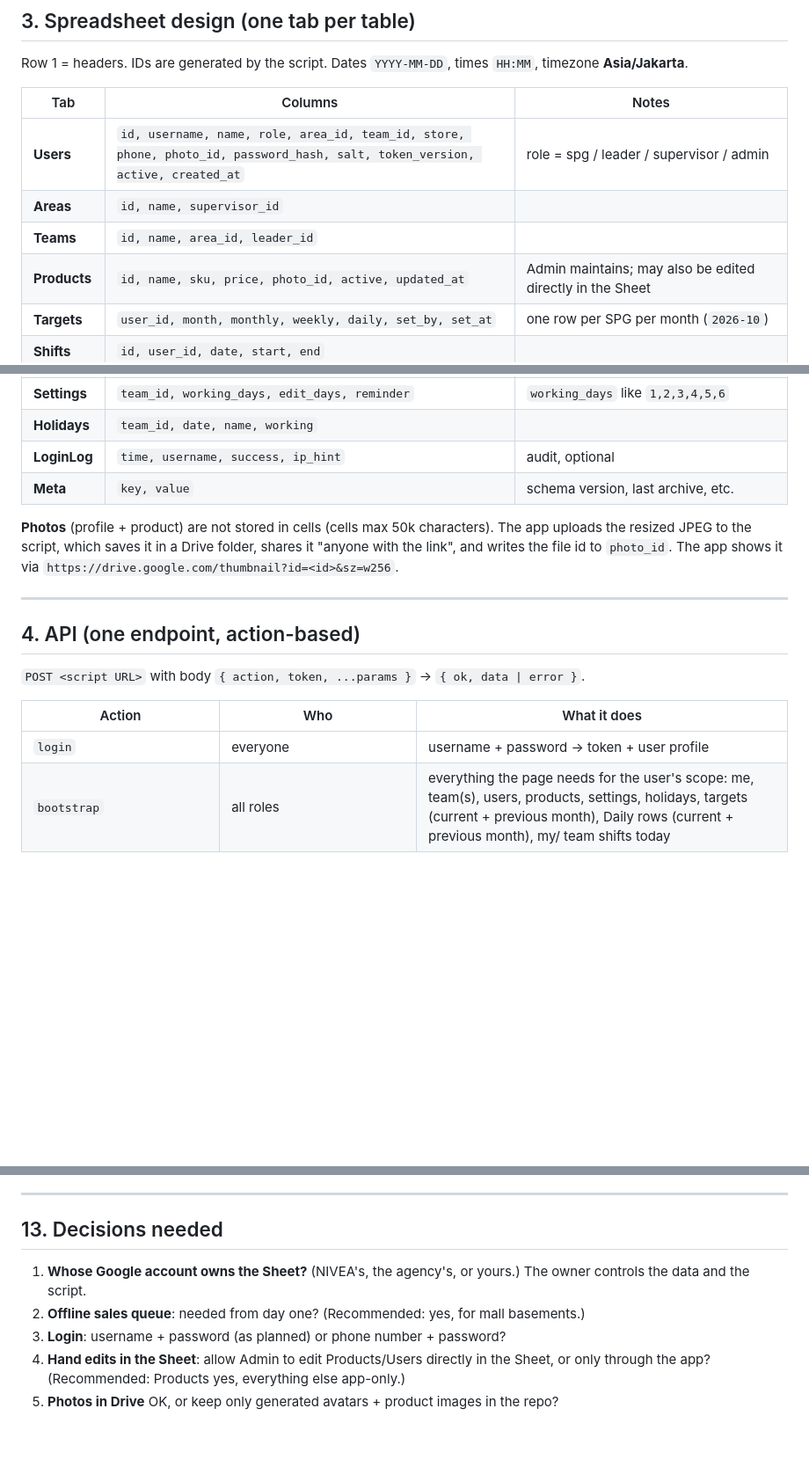
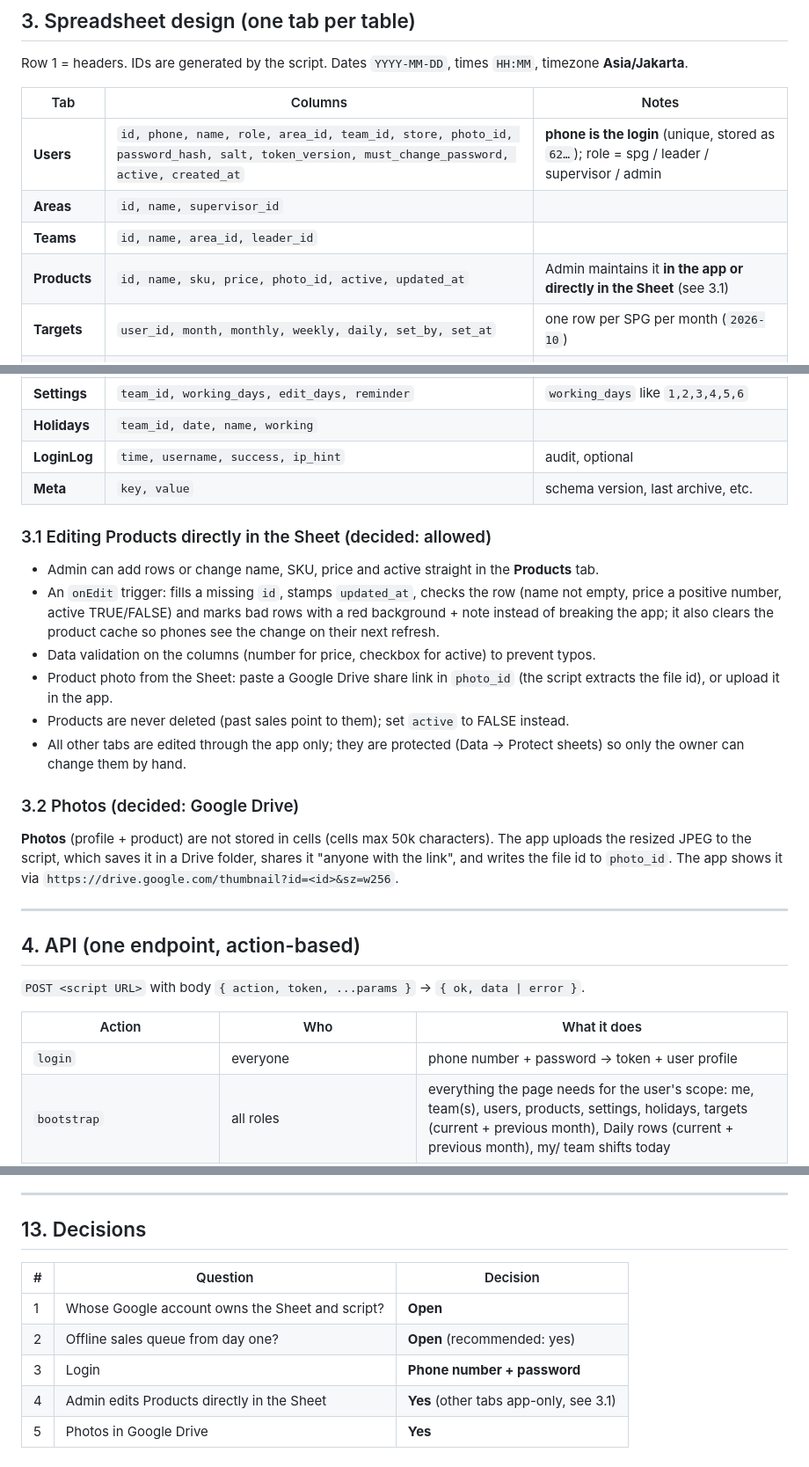
Before and after one commit to MuhGhifari/sales-daily-report, a Markdown page: IMPLEMENTATION-GOOGLE-SHEETS.md, 3 parts joined by grey strips. Shown at 88% size. Rendered like a GitHub page; blank space fills up the shorter version.

Commit message:
Sheets plan: phone login, Products editable in the Sheet, photos in Drive
Co-Authored-By: Claude Opus 5.5 <noreply@anthropic.com>
Claude-Session: https://claude.ai/code/session_0197rpAnL1WWZfp52iqjetsF

```diff
--- a/IMPLEMENTATION-GOOGLE-SHEETS.md
+++ b/IMPLEMENTATION-GOOGLE-SHEETS.md
@@ -47,10 +47,10 @@ Row 1 = headers. IDs are generated by the script. Dates `YYYY-MM-DD`, times `HH:
 
 | Tab | Columns | Notes |
 |-----|---------|-------|
-| **Users** | `id, username, name, role, area_id, team_id, store, phone, photo_id, password_hash, salt, token_version, active, created_at` | role = spg / leader / supervisor / admin |
+| **Users** | `id, phone, name, role, area_id, team_id, store, photo_id, password_hash, salt, token_version, must_change_password, active, created_at` | **phone is the login** (unique, stored as `62…`); role = spg / leader / supervisor / admin |
 | **Areas** | `id, name, supervisor_id` | |
 | **Teams** | `id, name, area_id, leader_id` | |
-| **Products** | `id, name, sku, price, photo_id, active, updated_at` | Admin maintains; may also be edited directly in the Sheet |
+| **Products** | `id, name, sku, price, photo_id, active, updated_at` | Admin maintains it **in the app or directly in the Sheet** (see 3.1) |
 | **Targets** | `user_id, month, monthly, weekly, daily, set_by, set_at` | one row per SPG per month (`2026-10`) |
 | **Shifts** | `id, user_id, date, start, end` | |
 | **Sales** | `id, user_id, date, time, product_id, qty, price, subtotal, created_by, created_at, deleted` | **one row per sale**; deletes are soft (`deleted = TRUE`) |
@@ -60,6 +60,15 @@ Row 1 = headers. IDs are generated by the script. Dates `YYYY-MM-DD`, times `HH:
 | **LoginLog** | `time, username, success, ip_hint` | audit, optional |
 | **Meta** | `key, value` | schema version, last archive, etc. |
 
+### 3.1 Editing Products directly in the Sheet (decided: allowed)
+- Admin can add rows or change name, SKU, price and active straight in the **Products** tab.
+- An `onEdit` trigger: fills a missing `id`, stamps `updated_at`, checks the row (name not empty, price a positive number, active TRUE/FALSE) and marks bad rows with a red background + note instead of breaking the app; it also clears the product cache so phones see the change on their next refresh.
+- Data validation on the columns (number for price, checkbox for active) to prevent typos.
+- Product photo from the Sheet: paste a Google Drive share link in `photo_id` (the script extracts the file id), or upload it in the app.
+- Products are never deleted (past sales point to them); set `active` to FALSE instead.
+- All other tabs are edited through the app only; they are protected (Data → Protect sheets) so only the owner can change them by hand.
+
+### 3.2 Photos (decided: Google Drive)
 **Photos** (profile + product) are not stored in cells (cells max 50k characters).
 The app uploads the resized JPEG to the script, which saves it in a Drive folder, shares it "anyone with the link", and writes the file id to `photo_id`.
 The app shows it via `https://drive.google.com/thumbnail?id=<id>&sz=w256`.
@@ -72,7 +81,7 @@ The app shows it via `https://drive.google.com/thumbnail?id=<id>&sz=w256`.
 
 | Action | Who | What it does |
 |--------|-----|--------------|
-| `login` | everyone | username + password → token + user profile |
+| `login` | everyone | phone number + password → token + user profile |
 | `bootstrap` | all roles | everything the page needs for the user's scope: me, team(s), users, products, settings, holidays, targets (current + previous month), Daily rows (current + previous month), my/ team shifts today |
 | `sales.list` | owner / leader / supervisor | Sales rows for `{ user_id?, team_id?, from, to }` (report details, CSV export) |
 | `shift.start` / `shift.end` | SPG (own) | creates / closes today's shift (server time) |
@@ -191,10 +200,12 @@ Each phase is a separate commit; demo mode keeps working throughout.
 
 ---
 
-## 13. Decisions needed
+## 13. Decisions
 
-1. **Whose Google account owns the Sheet?** (NIVEA's, the agency's, or yours.) The owner controls the data and the script.
-2. **Offline sales queue**: needed from day one? (Recommended: yes, for mall basements.)
-3. **Login**: username + password (as planned) or phone number + password?
-4. **Hand edits in the Sheet**: allow Admin to edit Products/Users directly in the Sheet, or only through the app? (Recommended: Products yes, everything else app-only.)
-5. **Photos in Drive** OK, or keep only generated avatars + product images in the repo?
+| # | Question | Decision |
+|---|----------|----------|
+| 1 | Whose Google account owns the Sheet and script? | **Open** |
+| 2 | Offline sales queue from day one? | **Open** (recommended: yes) |
+| 3 | Login | **Phone number + password** |
+| 4 | Admin edits Products directly in the Sheet | **Yes** (other tabs app-only, see 3.1) |
+| 5 | Photos in Google Drive | **Yes** |
```
Also changed, not shown: other parts of IMPLEMENTATION-GOOGLE-SHEETS.md (+3 -3 lines).
